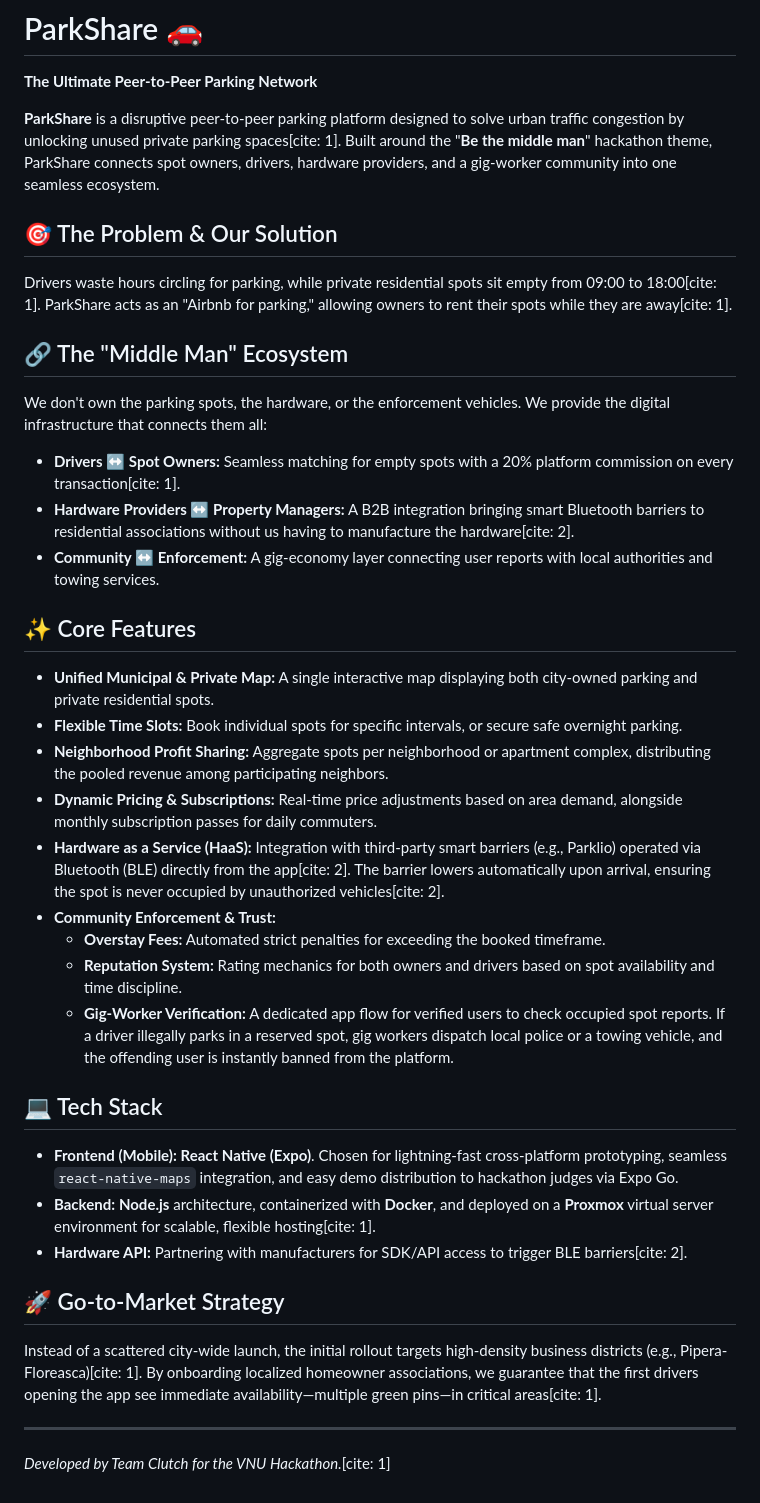
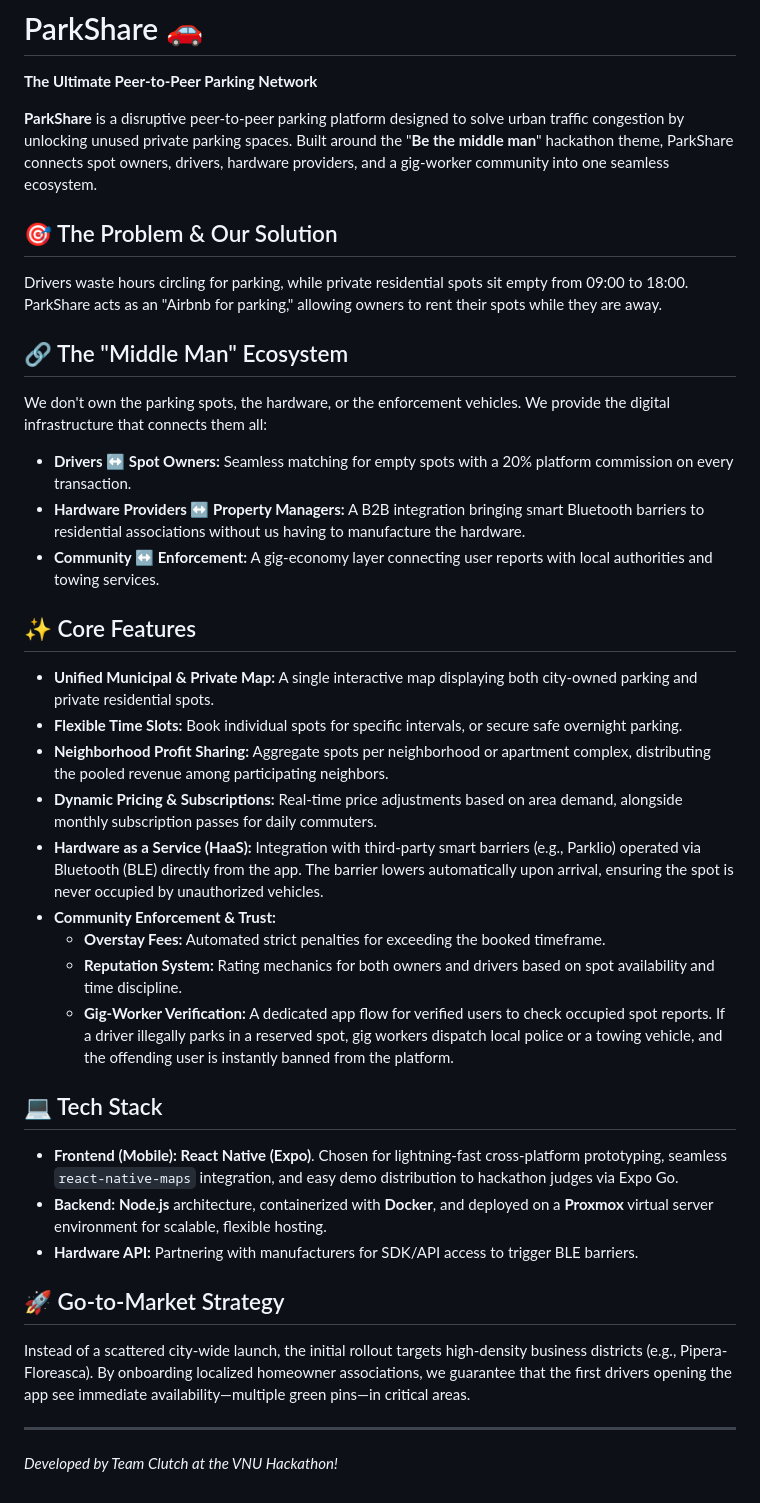
Before and after one commit to andr3eee1/ParkShare, a Markdown page: README.md, the part around the change. Rendered like a GitHub page.

Commit message:
Removed citations from README

```diff
--- a/README.md
+++ b/README.md
@@ -2,15 +2,15 @@
 
 **The Ultimate Peer-to-Peer Parking Network**
 
-**ParkShare** is a disruptive peer-to-peer parking platform designed to solve urban traffic congestion by unlocking unused private parking spaces[cite: 1]. Built around the "**Be the middle man**" hackathon theme, ParkShare connects spot owners, drivers, hardware providers, and a gig-worker community into one seamless ecosystem.
+**ParkShare** is a disruptive peer-to-peer parking platform designed to solve urban traffic congestion by unlocking unused private parking spaces. Built around the "**Be the middle man**" hackathon theme, ParkShare connects spot owners, drivers, hardware providers, and a gig-worker community into one seamless ecosystem.
 
 ## 🎯 The Problem & Our Solution
-Drivers waste hours circling for parking, while private residential spots sit empty from 09:00 to 18:00[cite: 1]. ParkShare acts as an "Airbnb for parking," allowing owners to rent their spots while they are away[cite: 1].
+Drivers waste hours circling for parking, while private residential spots sit empty from 09:00 to 18:00. ParkShare acts as an "Airbnb for parking," allowing owners to rent their spots while they are away.
 
 ## 🔗 The "Middle Man" Ecosystem
 We don't own the parking spots, the hardware, or the enforcement vehicles. We provide the digital infrastructure that connects them all:
-*   **Drivers ↔️ Spot Owners:** Seamless matching for empty spots with a 20% platform commission on every transaction[cite: 1].
-*   **Hardware Providers ↔️ Property Managers:** A B2B integration bringing smart Bluetooth barriers to residential associations without us having to manufacture the hardware[cite: 2].
+*   **Drivers ↔️ Spot Owners:** Seamless matching for empty spots with a 20% platform commission on every transaction.
+*   **Hardware Providers ↔️ Property Managers:** A B2B integration bringing smart Bluetooth barriers to residential associations without us having to manufacture the hardware.
 *   **Community ↔️ Enforcement:** A gig-economy layer connecting user reports with local authorities and towing services.
 
 ## ✨ Core Features
@@ -18,7 +18,7 @@ We don't own the parking spots, the hardware, or the enforcement vehicles. We pr
 *   **Flexible Time Slots:** Book individual spots for specific intervals, or secure safe overnight parking.
 *   **Neighborhood Profit Sharing:** Aggregate spots per neighborhood or apartment complex, distributing the pooled revenue among participating neighbors.
 *   **Dynamic Pricing & Subscriptions:** Real-time price adjustments based on area demand, alongside monthly subscription passes for daily commuters.
-*   **Hardware as a Service (HaaS):** Integration with third-party smart barriers (e.g., Parklio) operated via Bluetooth (BLE) directly from the app[cite: 2]. The barrier lowers automatically upon arrival, ensuring the spot is never occupied by unauthorized vehicles[cite: 2].
+*   **Hardware as a Service (HaaS):** Integration with third-party smart barriers (e.g., Parklio) operated via Bluetooth (BLE) directly from the app. The barrier lowers automatically upon arrival, ensuring the spot is never occupied by unauthorized vehicles.
 *   **Community Enforcement & Trust:**
     *   **Overstay Fees:** Automated strict penalties for exceeding the booked timeframe.
     *   **Reputation System:** Rating mechanics for both owners and drivers based on spot availability and time discipline.
@@ -26,11 +26,11 @@ We don't own the parking spots, the hardware, or the enforcement vehicles. We pr
 
 ## 💻 Tech Stack
 *   **Frontend (Mobile):** **React Native (Expo)**. Chosen for lightning-fast cross-platform prototyping, seamless `react-native-maps` integration, and easy demo distribution to hackathon judges via Expo Go.
-*   **Backend:** **Node.js** architecture, containerized with **Docker**, and deployed on a **Proxmox** virtual server environment for scalable, flexible hosting[cite: 1].
-*   **Hardware API:** Partnering with manufacturers for SDK/API access to trigger BLE barriers[cite: 2].
+*   **Backend:** **Node.js** architecture, containerized with **Docker**, and deployed on a **Proxmox** virtual server environment for scalable, flexible hosting.
+*   **Hardware API:** Partnering with manufacturers for SDK/API access to trigger BLE barriers.
 
 ## 🚀 Go-to-Market Strategy
-Instead of a scattered city-wide launch, the initial rollout targets high-density business districts (e.g., Pipera-Floreasca)[cite: 1]. By onboarding localized homeowner associations, we guarantee that the first drivers opening the app see immediate availability—multiple green pins—in critical areas[cite: 1].
+Instead of a scattered city-wide launch, the initial rollout targets high-density business districts (e.g., Pipera-Floreasca). By onboarding localized homeowner associations, we guarantee that the first drivers opening the app see immediate availability—multiple green pins—in critical areas.
 
 ---
-*Developed by Team Clutch for the VNU Hackathon.*[cite: 1]
+*Developed by Team Clutch at the VNU Hackathon!*
```
